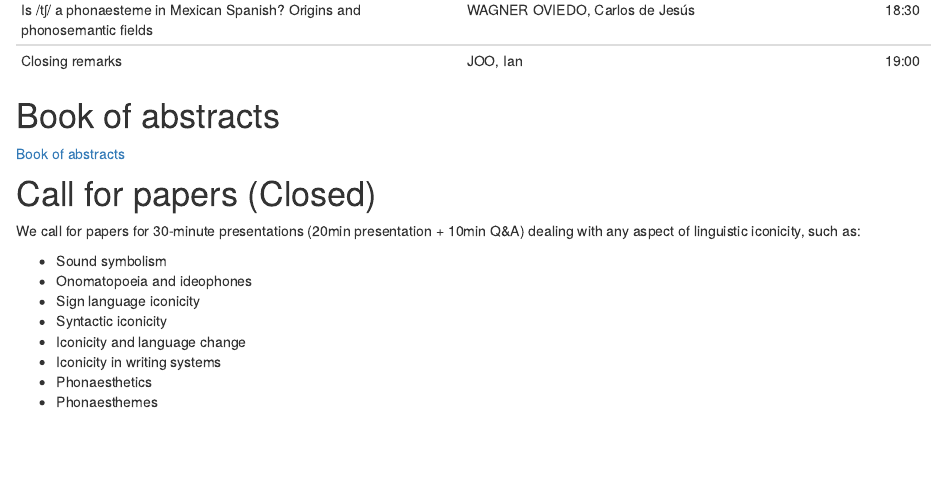
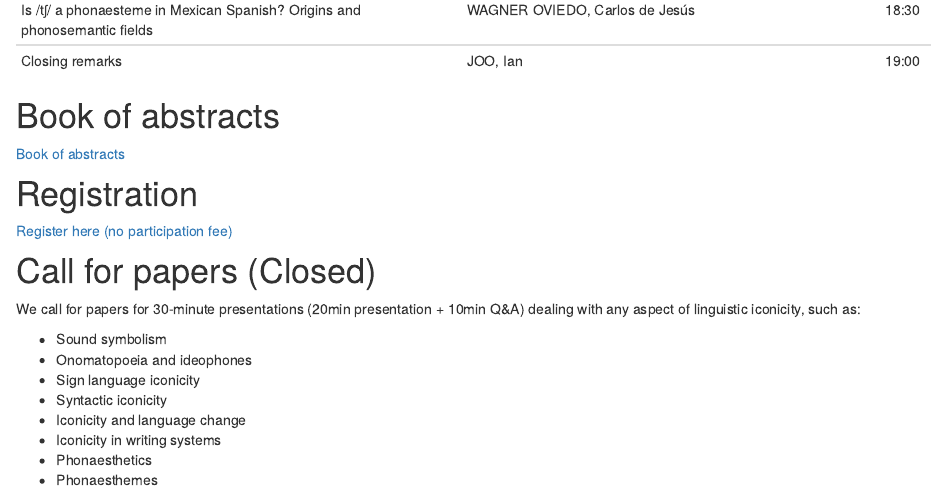
Before and after one commit to ianjoo/icosem, an R Markdown document (2023.Rmd): the page in a window 1100 px wide, from 1660 px down. Rendered offline with R 4.5, knitr and Pandoc, with nearby package versions; drawn as R Markdown's standard HTML page in place of the format the file asks for.

Commit message:
Registration

```diff
--- a/2023.Rmd
+++ b/2023.Rmd
@@ -55,6 +55,10 @@ kable(papers)
 
 [Book of abstracts](IcoSem2023BookOfAbstracts.pdf)
 
+# Registration
+
+[Register here (no participation fee)](https://forms.gle/rpyM6h43apS8hMG58)
+
 # Call for papers (Closed)
 
 We call for papers for 30-minute presentations (20min presentation + 10min Q&A) dealing with any aspect of linguistic iconicity, such as:
```
Also changed, not shown: docs/search.json, 1 other file.
